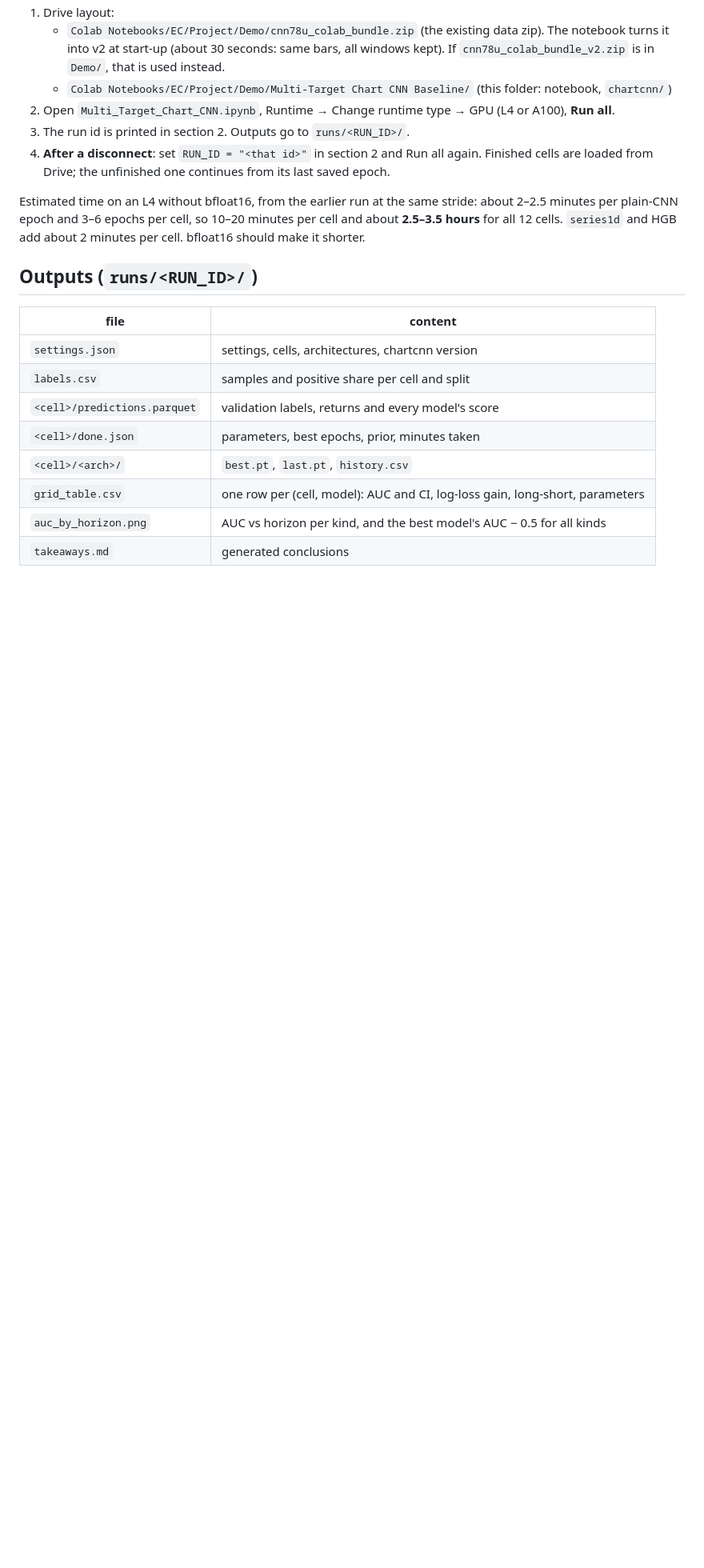
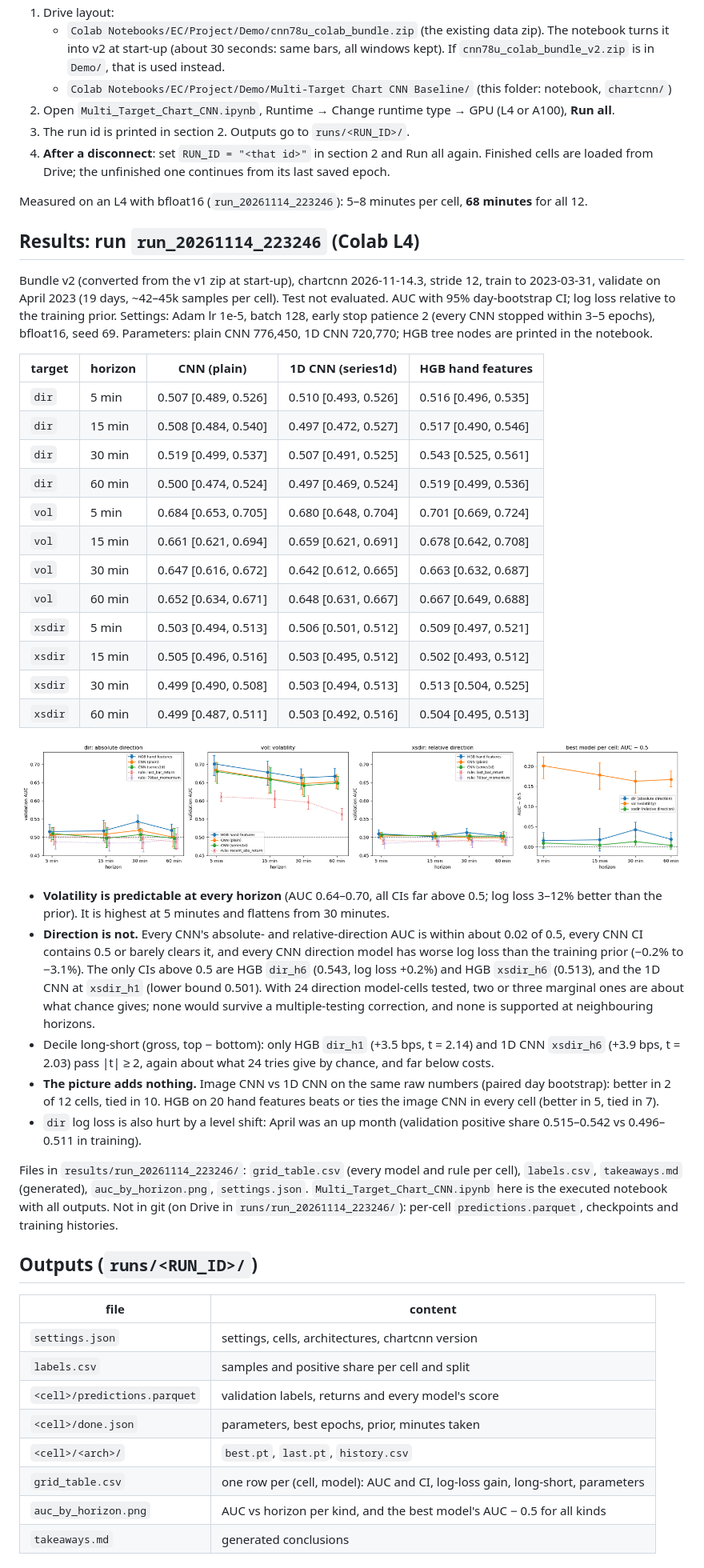
Before and after one commit to charlesxiyan/ImageTrading-CV-Project, a Markdown page: Multi-Target Chart CNN Baseline/README.md, the part around the change. Shown at 80% size. GitHub-like rendering; pictures changed too: Multi-Target Chart CNN Baseline/results/run_20261114_223246/auc_by_horizon.png (added); blank space fills up the shorter version.

Commit message:
Add Colab results of the multi-target grid (run_20261114_223246)
Executed notebook with outputs, grid_table.csv, labels.csv, takeaways.md,
auc_by_horizon.png and settings.json; results table and conclusions in the
folder README. Checkpoints and predictions stay on Drive.

Co-Authored-By: Claude Opus 5.5 <noreply@anthropic.com>
Claude-Session: https://claude.ai/code/session_01Rr7kPcAW3HaTqccM55SWJL

```diff
--- a/Multi-Target Chart CNN Baseline/README.md
+++ b/Multi-Target Chart CNN Baseline/README.md
@@ -49,9 +49,54 @@ validation AUC with day-bootstrap intervals against the horizon.
 4. **After a disconnect**: set `RUN_ID = "<that id>"` in section 2 and Run all again. Finished cells
    are loaded from Drive; the unfinished one continues from its last saved epoch.
 
-Estimated time on an L4 without bfloat16, from the earlier run at the same stride: about 2–2.5 minutes
-per plain-CNN epoch and 3–6 epochs per cell, so 10–20 minutes per cell and about **2.5–3.5 hours** for
-all 12 cells. `series1d` and HGB add about 2 minutes per cell. bfloat16 should make it shorter.
+Measured on an L4 with bfloat16 (`run_20261114_223246`): 5–8 minutes per cell, **68 minutes** for all 12.
+
+## Results: run `run_20261114_223246` (Colab L4)
+
+Bundle v2 (converted from the v1 zip at start-up), chartcnn 2026-11-14.3, stride 12, train to
+2023-03-31, validate on April 2023 (19 days, ~42–45k samples per cell). Test not evaluated.
+AUC with 95% day-bootstrap CI; log loss relative to the training prior. Settings: Adam lr 1e-5,
+batch 128, early stop patience 2 (every CNN stopped within 3–5 epochs), bfloat16, seed 69.
+Parameters: plain CNN 776,450, 1D CNN 720,770; HGB tree nodes are printed in the notebook.
+
+| target | horizon | CNN (plain) | 1D CNN (series1d) | HGB hand features |
+|---|---|---|---|---|
+| `dir` | 5 min | 0.507 [0.489, 0.526] | 0.510 [0.493, 0.526] | 0.516 [0.496, 0.535] |
+| `dir` | 15 min | 0.508 [0.484, 0.540] | 0.497 [0.472, 0.527] | 0.517 [0.490, 0.546] |
+| `dir` | 30 min | 0.519 [0.499, 0.537] | 0.507 [0.491, 0.525] | 0.543 [0.525, 0.561] |
+| `dir` | 60 min | 0.500 [0.474, 0.524] | 0.497 [0.469, 0.524] | 0.519 [0.499, 0.536] |
+| `vol` | 5 min | 0.684 [0.653, 0.705] | 0.680 [0.648, 0.704] | 0.701 [0.669, 0.724] |
+| `vol` | 15 min | 0.661 [0.621, 0.694] | 0.659 [0.621, 0.691] | 0.678 [0.642, 0.708] |
+| `vol` | 30 min | 0.647 [0.616, 0.672] | 0.642 [0.612, 0.665] | 0.663 [0.632, 0.687] |
+| `vol` | 60 min | 0.652 [0.634, 0.671] | 0.648 [0.631, 0.667] | 0.667 [0.649, 0.688] |
+| `xsdir` | 5 min | 0.503 [0.494, 0.513] | 0.506 [0.501, 0.512] | 0.509 [0.497, 0.521] |
+| `xsdir` | 15 min | 0.505 [0.496, 0.516] | 0.503 [0.495, 0.512] | 0.502 [0.493, 0.512] |
+| `xsdir` | 30 min | 0.499 [0.490, 0.508] | 0.503 [0.494, 0.513] | 0.513 [0.504, 0.525] |
+| `xsdir` | 60 min | 0.499 [0.487, 0.511] | 0.503 [0.492, 0.516] | 0.504 [0.495, 0.513] |
+
+![AUC by horizon](results/run_20261114_223246/auc_by_horizon.png)
+
+- **Volatility is predictable at every horizon** (AUC 0.64–0.70, all CIs far above 0.5; log loss
+  3–12% better than the prior). It is highest at 5 minutes and flattens from 30 minutes.
+- **Direction is not.** Every CNN's absolute- and relative-direction AUC is within about 0.02 of 0.5,
+  every CNN CI contains 0.5 or barely clears it, and every CNN direction model has worse log loss than
+  the training prior (−0.2% to −3.1%). The only CIs above 0.5 are HGB `dir_h6` (0.543, log loss
+  +0.2%) and HGB `xsdir_h6` (0.513), and the 1D CNN at `xsdir_h1` (lower bound 0.501). With 24
+  direction model-cells tested, two or three marginal ones are about what chance gives; none would
+  survive a multiple-testing correction, and none is supported at neighbouring horizons.
+- Decile long-short (gross, top − bottom): only HGB `dir_h1` (+3.5 bps, t = 2.14) and 1D CNN
+  `xsdir_h6` (+3.9 bps, t = 2.03) pass |t| ≥ 2, again about what 24 tries give by chance, and far
+  below costs.
+- **The picture adds nothing.** Image CNN vs 1D CNN on the same raw numbers (paired day bootstrap):
+  better in 2 of 12 cells, tied in 10. HGB on 20 hand features beats or ties the image CNN in every
+  cell (better in 5, tied in 7).
+- `dir` log loss is also hurt by a level shift: April was an up month (validation positive share
+  0.515–0.542 vs 0.496–0.511 in training).
+
+Files in `results/run_20261114_223246/`: `grid_table.csv` (every model and rule per cell),
+`labels.csv`, `takeaways.md` (generated), `auc_by_horizon.png`, `settings.json`.
+`Multi_Target_Chart_CNN.ipynb` here is the executed notebook with all outputs. Not in git (on Drive in
+`runs/run_20261114_223246/`): per-cell `predictions.parquet`, checkpoints and training histories.
 
 ## Outputs (`runs/<RUN_ID>/`)
 
```
Also changed, not shown: 5 other files.
